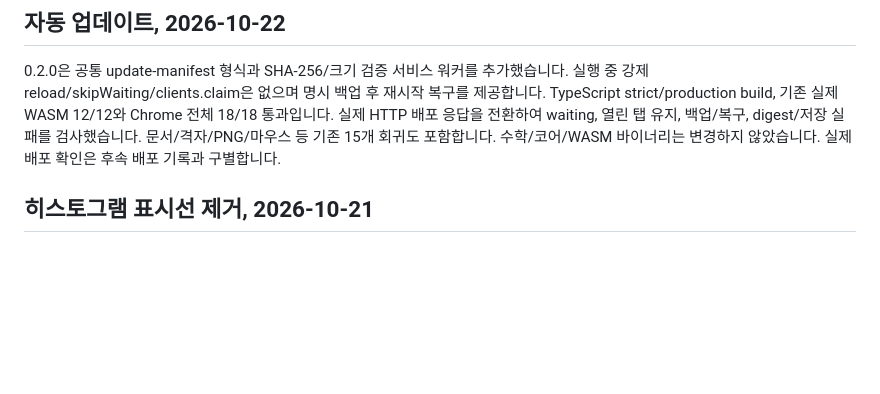
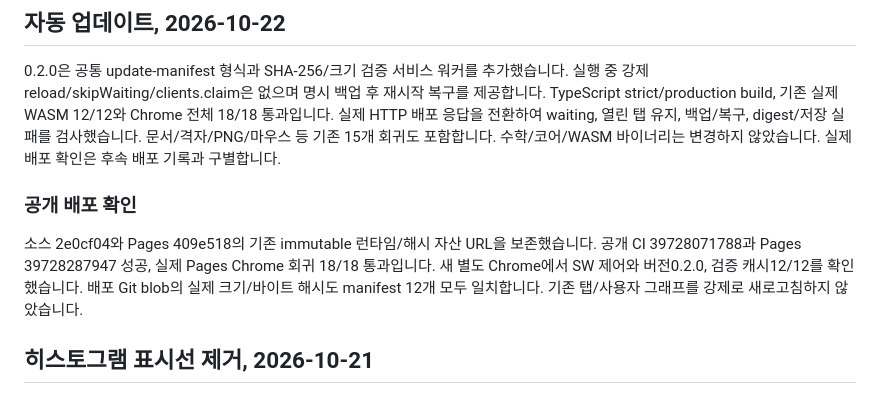
Before and after one commit to JHB-1/function-graph-visualizer-web, a Markdown page: docs/validation.md, the part around the change. GitHub-like rendering; blank space fills up the shorter version.

Commit message:
Record live Pages update cache and browser verification

```diff
--- a/docs/validation.md
+++ b/docs/validation.md
@@ -8,6 +8,14 @@ TypeScript strict/production build, 기존 실제 WASM 12/12와 Chrome 전체 18
 실제 HTTP 배포 응답을 전환하여 waiting, 열린 탭 유지, 백업/복구, digest/저장 실패를 검사했습니다.
 문서/격자/PNG/마우스 등 기존 15개 회귀도 포함합니다.
 수학/코어/WASM 바이너리는 변경하지 않았습니다. 실제 배포 확인은 후속 배포 기록과 구별합니다.
+
+### 공개 배포 확인
+
+소스 2e0cf04와 Pages 409e518의 기존 immutable 런타임/해시 자산 URL을 보존했습니다.
+공개 CI 39728071788과 Pages 39728287947 성공, 실제 Pages Chrome 회귀 18/18 통과입니다.
+새 별도 Chrome에서 SW 제어와 버전0.2.0, 검증 캐시12/12를 확인했습니다.
+배포 Git blob의 실제 크기/바이트 해시도 manifest 12개 모두 일치합니다.
+기존 탭/사용자 그래프를 강제로 새로고침하지 않았습니다.
 
 ## 히스토그램 표시선 제거, 2026-10-21
 
```
